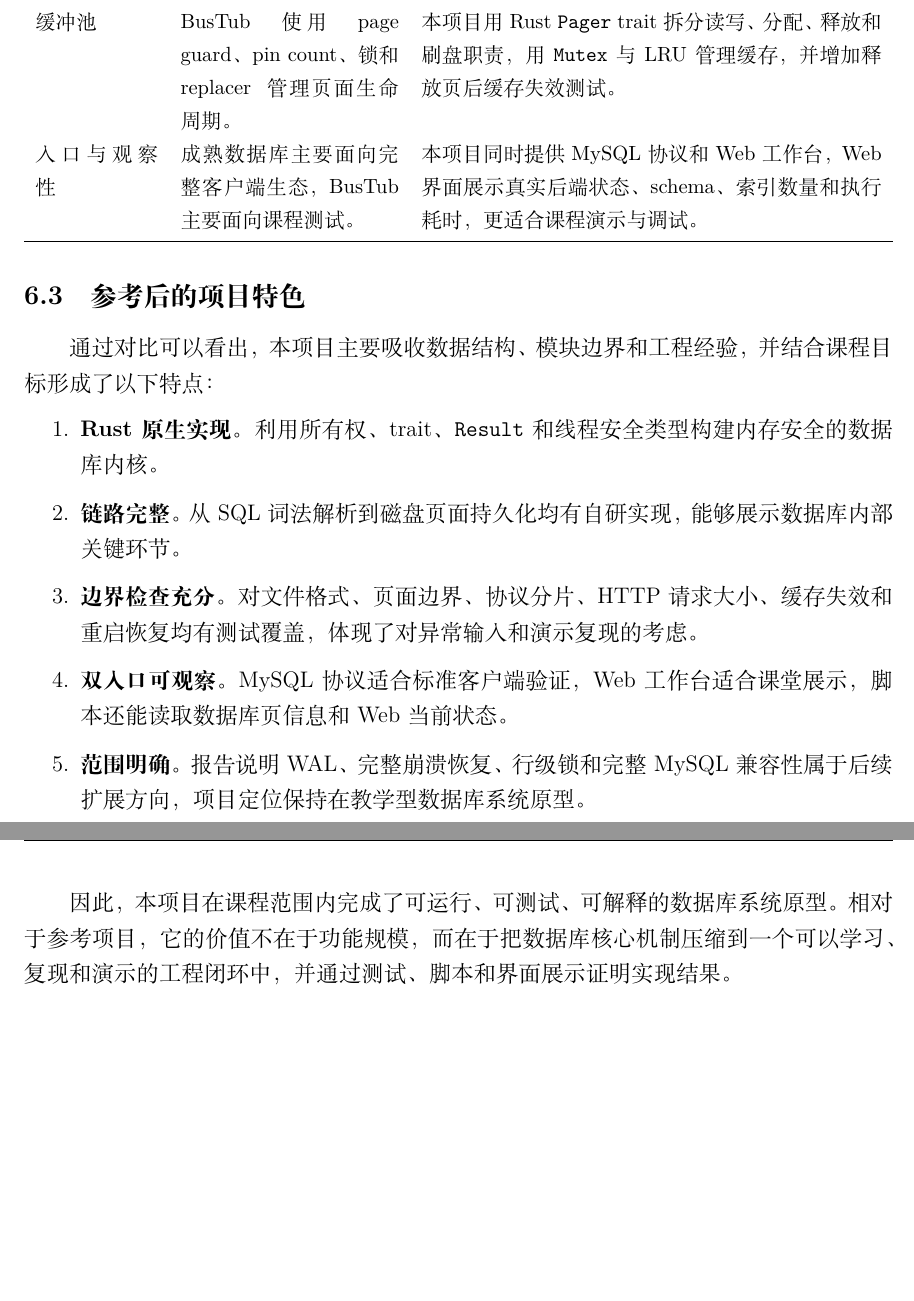
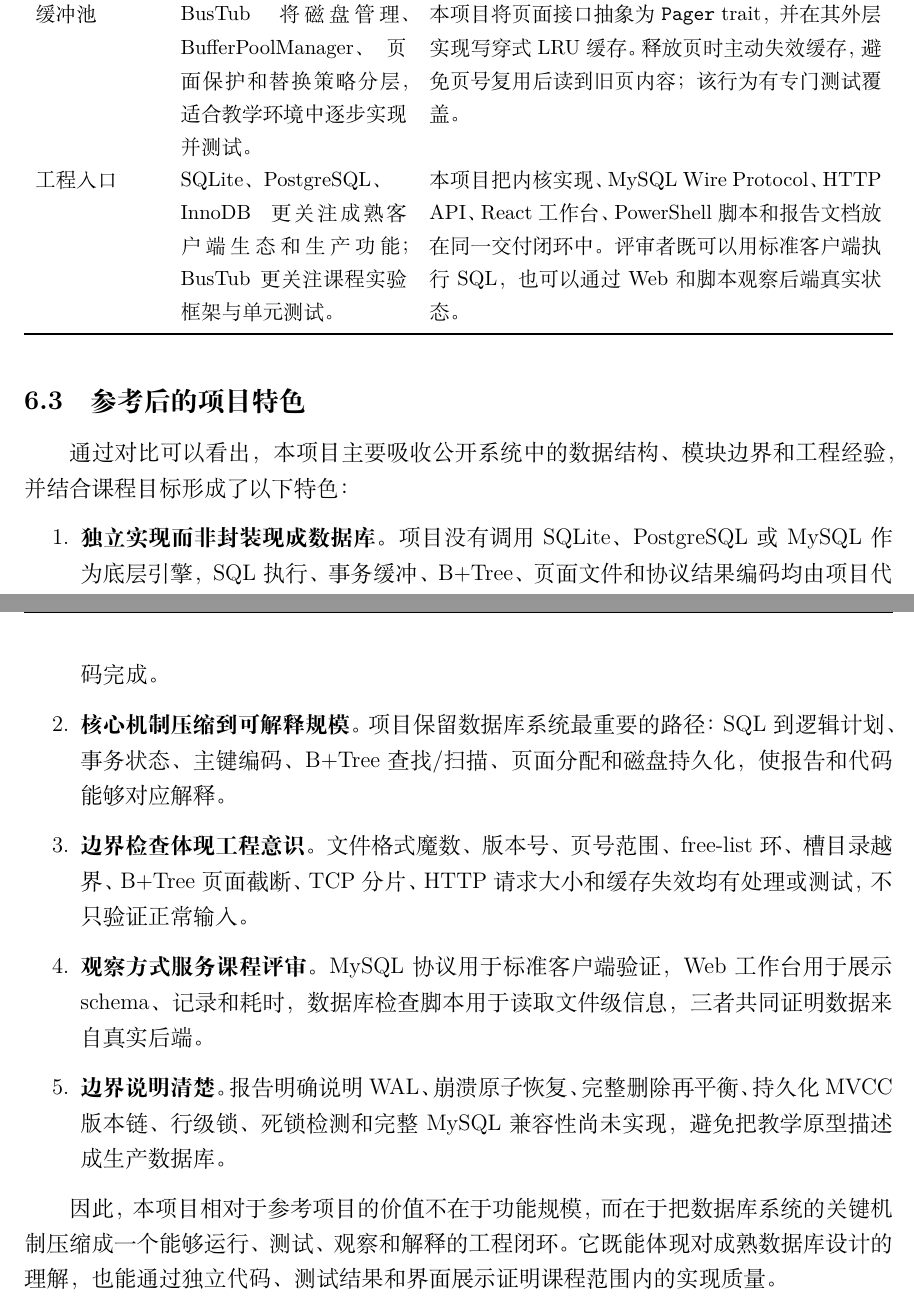
Before and after one commit to hername111/kv, a LaTeX document (report/main.tex): two parts of pages 17 and 18 of 18 before the commit and two parts of pages 18 and 19 of 19 after it, joined at a grey line, cut at the place of the change, the shorter picture padded with empty space. Compiled offline with XeLaTeX.

Commit message:
实验报告部分修改

```diff
--- a/report/main.tex
+++ b/report/main.tex
@@ -465,10 +492,5 @@ CMU BusTub & 固定 commit，MIT & 参考教学数据库分层与 BufferPoolMana
 \small
-\begin{tabularx}{\textwidth}{p{2.3cm}p{4.1cm}X}
+\begin{tabularx}{\textwidth}{p{2.3cm}p{4.25cm}X}
 \toprule
-维度 & 参考系统做法 & 本项目区别与改进\\
+维度 & 参考系统做法 & 本项目取舍与对应实现\\
 \midrule
-文件与空闲页 & SQLite 使用成熟文件头、page 1 free-list trunk/leaf 结构，并配合 journal/WAL。 & 本项目使用更小的 superblock 和空闲页单链表，额外加入魔数、版本、截断、页号范围和链表环检测，并用跨重启测试验证页面复用。\\
-数据页 & PostgreSQL slotted page 保存 LSN、checksum、special space、line pointer 等生产级字段。 & 本项目保留教学所需页头、槽项和 tuple 数据区，集中校验槽目录和 tuple 边界；WAL 页头和复杂恢复信息作为后续扩展内容。\\
-索引结构 & InnoDB 支持聚簇索引、二级索引、高并发访问和恢复机制。 & 本项目实现固定阶 B+Tree、叶节点链表扫描和超页拒绝；降低复杂度以突出 B+Tree 原理，并明确不等同于 InnoDB 的生产级索引。\\
-缓冲池 & BusTub 使用 page guard、pin count、锁和 replacer 管理页面生命周期。 & 本项目用 Rust \code{Pager} trait 拆分读写、分配、释放和刷盘职责，用 \code{Mutex} 与 LRU 管理缓存，并增加释放页后缓存失效测试。\\
-入口与观察性 & 成熟数据库主要面向完整客户端生态，BusTub 主要面向课程测试。 & 本项目同时提供 MySQL 协议和 Web 工作台，Web 界面展示真实后端状态、schema、索引数量和执行耗时，更适合课程演示与调试。\\
@@ -475,3 +500,5 @@ CMU BusTub & 固定 commit，MIT & 参考教学数据库分层与 BufferPoolMana
+缓冲池 & BusTub 将磁盘管理、BufferPoolManager、页面保护和替换策略分层，适合教学环境中逐步实现并测试。 & 本项目将页面接口抽象为 \code{Pager} trait，并在其外层实现写穿式 LRU 缓存。释放页时主动失效缓存，避免页号复用后读到旧页内容；该行为有专门测试覆盖。\\
+工程入口 & SQLite、PostgreSQL、InnoDB 更关注成熟客户端生态和生产功能；BusTub 更关注课程实验框架与单元测试。 & 本项目把内核实现、MySQL Wire Protocol、HTTP API、React 工作台、PowerShell 脚本和报告文档放在同一交付闭环中。评审者既可以用标准客户端执行 SQL，也可以通过 Web 和脚本观察后端真实状态。\\
 \bottomrule
 \end{tabularx}
 \normalsize
@@ -479,16 +506,16 @@ CMU BusTub & 固定 commit，MIT & 参考教学数据库分层与 BufferPoolMana
 
 \subsection{参考后的项目特色}
 
-通过对比可以看出，本项目主要吸收数据结构、模块边界和工程经验，并结合课程目标形成了以下特点：
+通过对比可以看出，本项目主要吸收公开系统中的数据结构、模块边界和工程经验，并结合课程目标形成了以下特色：
 
 \begin{enumerate}[label=\arabic*.]
-\item \textbf{Rust 原生实现。}利用所有权、trait、\code{Result} 和线程安全类型构建内存安全的数据库内核。
-\item \textbf{链路完整。}从 SQL 词法解析到磁盘页面持久化均有自研实现，能够展示数据库内部关键环节。
-\item \textbf{边界检查充分。}对文件格式、页面边界、协议分片、HTTP 请求大小、缓存失效和重启恢复均有测试覆盖，体现了对异常输入和演示复现的考虑。
-\item \textbf{双入口可观察。}MySQL 协议适合标准客户端验证，Web 工作台适合课堂展示，脚本还能读取数据库页信息和 Web 当前状态。
-\item \textbf{范围明确。}报告说明 WAL、完整崩溃恢复、行级锁和完整 MySQL 兼容性属于后续扩展方向，项目定位保持在教学型数据库系统原型。
+\item \textbf{独立实现而非封装现成数据库。}项目没有调用 SQLite、PostgreSQL 或 MySQL 作为底层引擎，SQL 执行、事务缓冲、B+Tree、页面文件和协议结果编码均由项目代码完成。
+\item \textbf{核心机制压缩到可解释规模。}项目保留数据库系统最重要的路径：SQL 到逻辑计划、事务状态、主键编码、B+Tree 查找/扫描、页面分配和磁盘持久化，使报告和代码能够对应解释。
+\item \textbf{边界检查体现工程意识。}文件格式魔数、版本号、页号范围、free-list 环、槽目录越界、B+Tree 页面截断、TCP 分片、HTTP 请求大小和缓存失效均有处理或测试，不只验证正常输入。
+\item \textbf{观察方式服务课程评审。}MySQL 协议用于标准客户端验证，Web 工作台用于展示 schema、记录和耗时，数据库检查脚本用于读取文件级信息，三者共同证明数据来自真实后端。
+\item \textbf{边界说明清楚。}报告明确说明 WAL、崩溃原子恢复、完整删除再平衡、持久化 MVCC 版本链、行级锁、死锁检测和完整 MySQL 兼容性尚未实现，避免把教学原型描述成生产数据库。
 \end{enumerate}
 
-因此，本项目在课程范围内完成了可运行、可测试、可解释的数据库系统原型。相对于参考项目，它的价值不在于功能规模，而在于把数据库核心机制压缩到一个可以学习、复现和演示的工程闭环中，并通过测试、脚本和界面展示证明实现结果。
+因此，本项目相对于参考项目的价值不在于功能规模，而在于把数据库系统的关键机制压缩成一个能够运行、测试、观察和解释的工程闭环。它既能体现对成熟数据库设计的理解，也能通过独立代码、测试结果和界面展示证明课程范围内的实现质量。
 
 \end{document}
```
Also changed, not shown: report/main.pdf, report/main.tex (44 more changed lines).
